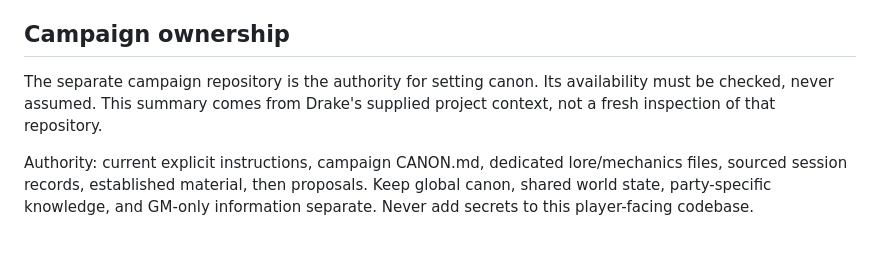
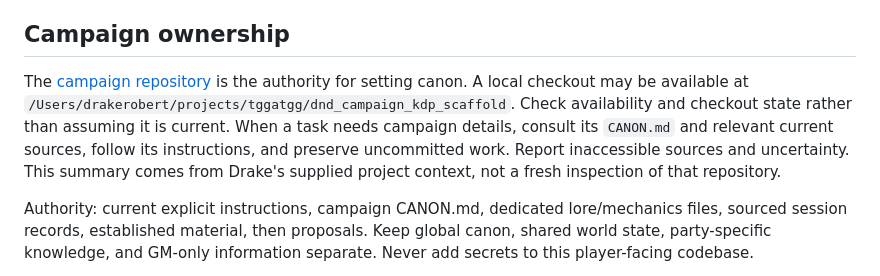
Before and after one commit to drakejrobert-sudo/galaxy-grown-games, a Markdown page: docs/campaign-context.md, the part around the change. GitHub-like rendering; blank space fills up the shorter version.

Commit message:
Document campaign context sources

```diff
--- a/docs/campaign-context.md
+++ b/docs/campaign-context.md
@@ -8,7 +8,7 @@ The Grinning Gang is an established antagonistic faction. The Placeless Pub is a
 
 ## Campaign ownership
 
-The separate campaign repository is the authority for setting canon. Its availability must be checked, never assumed. This summary comes from Drake's supplied project context, not a fresh inspection of that repository.
+The [campaign repository](https://github.com/drakejrobert-sudo/galaxy-grown-campaign) is the authority for setting canon. A local checkout may be available at `/Users/drakerobert/projects/tggatgg/dnd_campaign_kdp_scaffold`. Check availability and checkout state rather than assuming it is current. When a task needs campaign details, consult its `CANON.md` and relevant current sources, follow its instructions, and preserve uncommitted work. Report inaccessible sources and uncertainty. This summary comes from Drake's supplied project context, not a fresh inspection of that repository.
 
 Authority: current explicit instructions, campaign CANON.md, dedicated lore/mechanics files, sourced session records, established material, then proposals. Keep global canon, shared world state, party-specific knowledge, and GM-only information separate. Never add secrets to this player-facing codebase.
 
```
